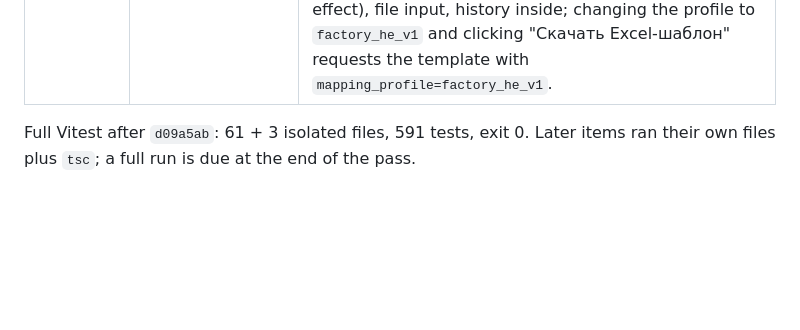
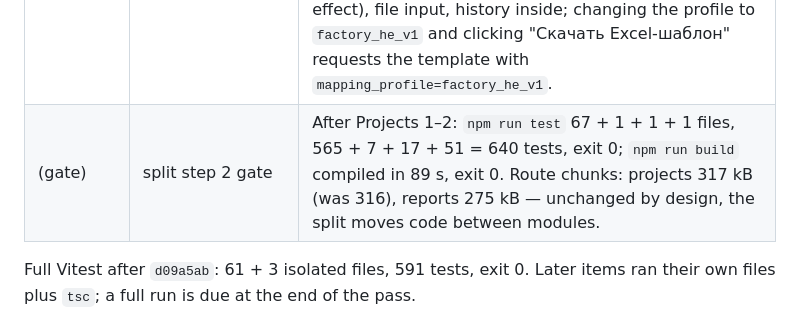
Before and after one commit to maxsav2704-design/dimax-ops-workspace, a Markdown page: acceptance/steps/2026-10-15-admin-premium-pass-1.md, the part around the change. Rendered like a GitHub page; blank space fills up the shorter version.

Commit message:
docs: record the split step-2 gate
Co-Authored-By: Claude Fable 5.1 <noreply@anthropic.com>

```diff
--- a/acceptance/steps/2026-10-15-admin-premium-pass-1.md
+++ b/acceptance/steps/2026-10-15-admin-premium-pass-1.md
@@ -60,6 +60,7 @@ account from the owner) with the Next dev server on 127.0.0.1:4173.
 | `482d5ee` | fix found on the way: CSP | The nonce CSP had no `frame-src`, so `default-src 'self'` blocked the dialog's OpenStreetMap preview iframe (three console violations on open). `frame-src 'self' https://www.openstreetmap.org`; unit test. Dev server header checked; after reload no new violations and the iframe renders. |
 | `91afead` | fix found on the way: map preview | `Number("")` is 0, so the dialog drew a map of 0°,0° for every address without coordinates (the demo project). Preview now requires both coordinates; `project-form.test.ts` (3 cases). Browser: no iframe with empty fields, iframe appears after typing 31.8 / 34.65. |
 | `75bcc74` | C2 split, Projects step 2 | ProjectsPage 12 423 → 11 737 lines. `DoorImportWizard` (file, mapping profile, options, analyze/import, result panel) owns its upload state and handlers; `import-types.ts`, `useImportCopy()` (row/profile labels), `import-download.ts` (CSV error report) and `src/lib/download.ts` (blob download) moved verbatim. `importResult`/`analysisReady` stay in the page (shared with retry and the project-switch reset) and are passed down; success reloads became `onAnalyzed`/`onImported`. Import history and run details stay in the page as the card's children until step 3. First cut had taken the whole card (history + run details) and was redone before commit. tsc, eslint, Projects 51 + component tests 5. Demo stack, RU: card renders with 33 door types, 5 profiles (auto_v1 kept valid by the moved effect), file input, history inside; changing the profile to `factory_he_v1` and clicking "Скачать Excel-шаблон" requests the template with `mapping_profile=factory_he_v1`. |
+| (gate) | split step 2 gate | After Projects 1–2: `npm run test` 67 + 1 + 1 + 1 files, 565 + 7 + 17 + 51 = 640 tests, exit 0; `npm run build` compiled in 89 s, exit 0. Route chunks: projects 317 kB (was 316), reports 275 kB — unchanged by design, the split moves code between modules. |
 
 Full Vitest after `d09a5ab`: 61 + 3 isolated files, 591 tests, exit 0. Later
 items ran their own files plus `tsc`; a full run is due at the end of the pass.
```
